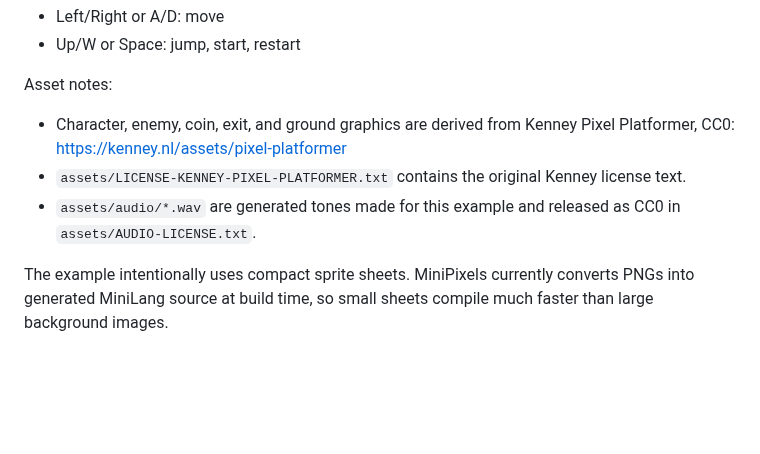
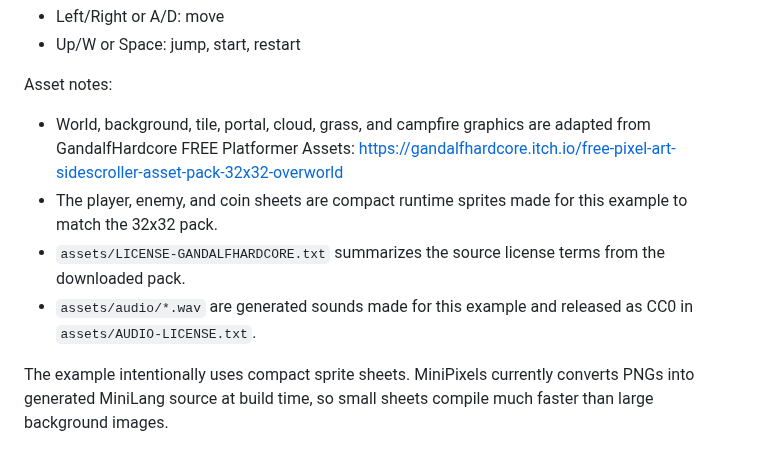
Before and after one commit to MiniLangProject/MiniPixels, a Markdown page: examples/jump-and-run/README.md, the part around the change. GitHub-like rendering; blank space fills up the shorter version.

Commit message:
Rework Jump and Run assets and audio

```diff
--- a/examples/jump-and-run/README.md
+++ b/examples/jump-and-run/README.md
@@ -21,8 +21,9 @@ Controls:
 
 Asset notes:
 
-- Character, enemy, coin, exit, and ground graphics are derived from Kenney Pixel Platformer, CC0: https://kenney.nl/assets/pixel-platformer
-- `assets/LICENSE-KENNEY-PIXEL-PLATFORMER.txt` contains the original Kenney license text.
-- `assets/audio/*.wav` are generated tones made for this example and released as CC0 in `assets/AUDIO-LICENSE.txt`.
+- World, background, tile, portal, cloud, grass, and campfire graphics are adapted from GandalfHardcore FREE Platformer Assets: https://gandalfhardcore.itch.io/free-pixel-art-sidescroller-asset-pack-32x32-overworld
+- The player, enemy, and coin sheets are compact runtime sprites made for this example to match the 32x32 pack.
+- `assets/LICENSE-GANDALFHARDCORE.txt` summarizes the source license terms from the downloaded pack.
+- `assets/audio/*.wav` are generated sounds made for this example and released as CC0 in `assets/AUDIO-LICENSE.txt`.
 
 The example intentionally uses compact sprite sheets. MiniPixels currently converts PNGs into generated MiniLang source at build time, so small sheets compile much faster than large background images.
```
Also changed, not shown: README.md (+1 -1 lines), docs/examples.md (+2 -1 lines), docs/images/jump-and-run.png, 16 other files.
